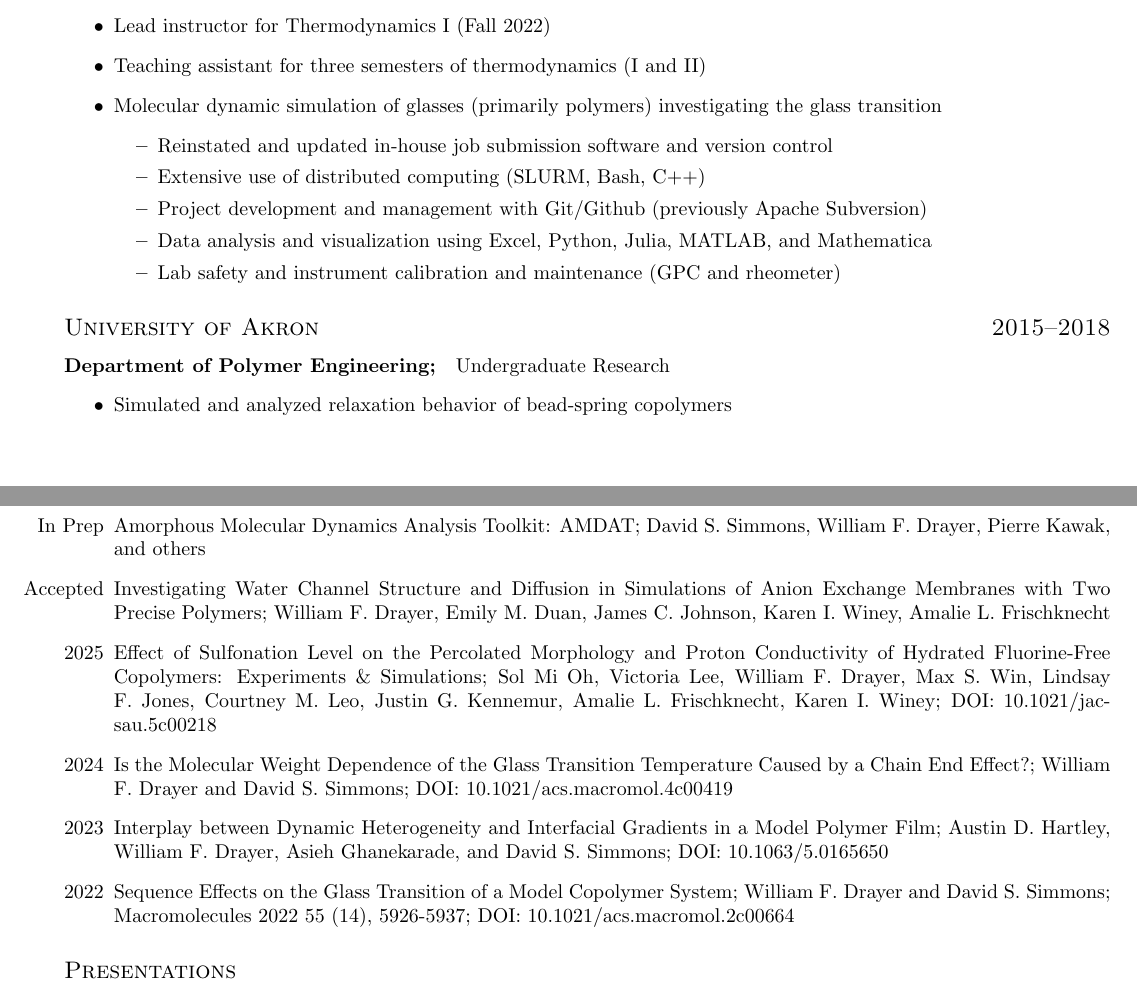
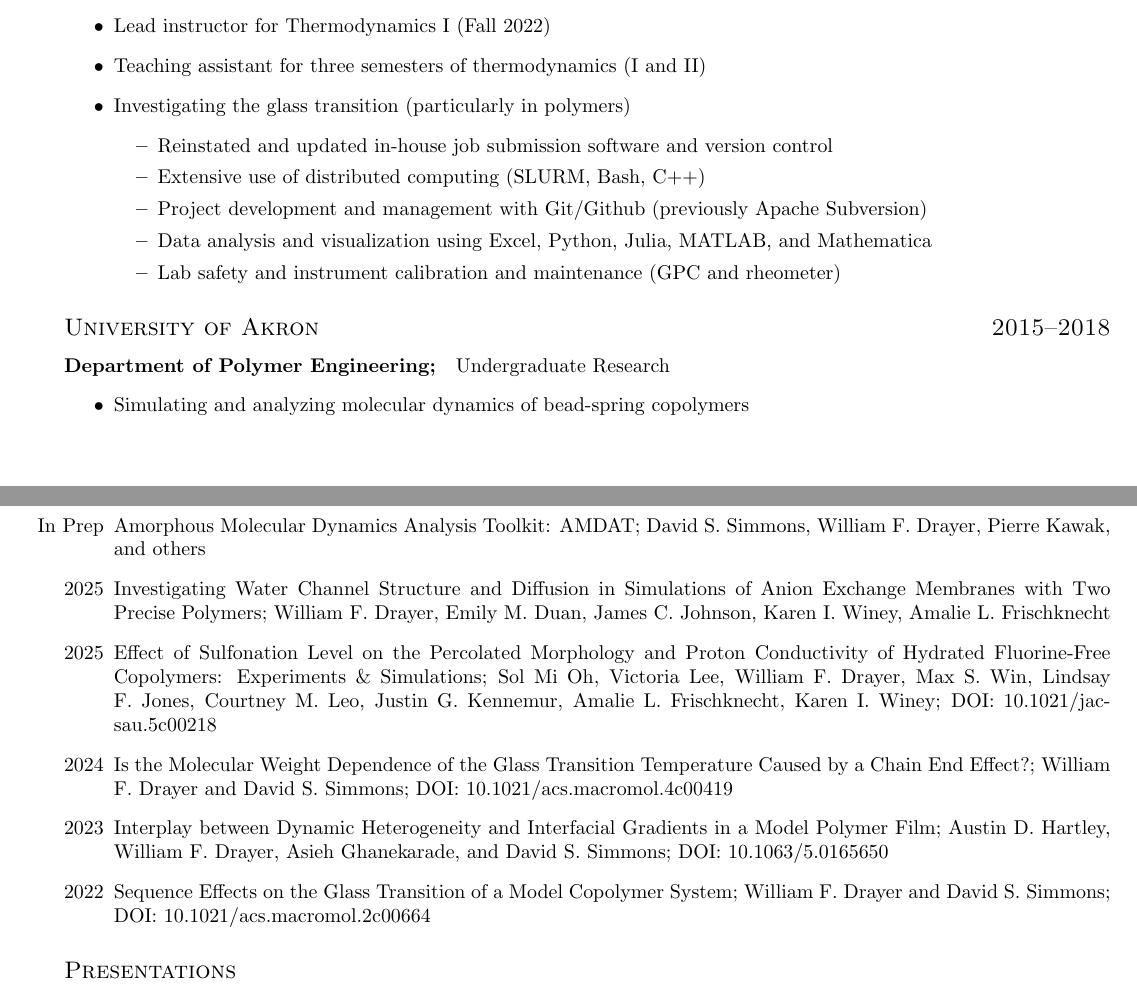
Before and after one commit to drayer587/wfd_cv, a LaTeX CV (main.tex): two parts of pages 1 and 2 of 3, joined at a grey line, cut so that both start at the same text. Compiled offline with pdfLaTeX.

Commit message:
minor update

```diff
--- a/main.tex
+++ b/main.tex
@@ -48,7 +48,7 @@ Teaching Associate; Research and Teaching Assistant
     \item Lead instructor for Thermodynamics I (Fall 2022)
     \item Teaching assistant for three semesters of thermodynamics (I and II)
     %; assistance with lecture, assignment, and examination preparation and evaluation, and occasional supplementary lectures.
-    \item Molecular dynamic simulation of glasses (primarily polymers) investigating the glass transition
+    \item Investigating the glass transition (particularly in polymers)
     \begin{itemize}
         \item Reinstated and updated in-house job submission software and version control
         \item Extensive use of distributed computing (SLURM, Bash, C++)
@@ -64,7 +64,7 @@ Teaching Associate; Research and Teaching Assistant
 \paragraph{Department of Polymer Engineering;}
 Undergraduate Research
 \begin{itemize}
-    \item Simulated and analyzed relaxation behavior of bead-spring co\-polymers
+    \item Simulating and analyzing molecular dynamics of bead-spring co\-polymers
 \end{itemize}
 
 \paragraph{Department of Corrosion Engineering;}
@@ -89,7 +89,7 @@ Research Assistant
 \begin{itemize}
     \item[In Prep] Amorphous Molecular Dynamics Analysis Toolkit: AMDAT;
     David S. Simmons, William F. Drayer, Pierre Kawak, and others
-    \item[Accepted] Investigating Water Channel Structure and Diffusion in Simulations of Anion Exchange Membranes with Two Precise Polymers;
+    \item[2025] Investigating Water Channel Structure and Diffusion in Simulations of Anion Exchange Membranes with Two Precise Polymers;
     William F. Drayer, Emily M. Duan, James C. Johnson, Karen I. Winey, Amalie L. Frischknecht
     %\item[In Prep] Evidence for Two Mechanisms for Molecular Weight Effects on the Glass Transition Temperature;
     %William F. Drayer and David S. Simmons
@@ -102,7 +102,9 @@ Research Assistant
     \item[2023] Interplay between Dynamic Heterogeneity and Inter\-facial Gradients in a Model Polymer Film;
     Austin D. Hartley, William F. Drayer, Asieh Ghanekarade, and David S. Simmons; DOI: 10.1063/5.0165650
     \item[2022] Sequence Effects on the Glass Transition of a Model Co\-polymer System;
-    William F. Drayer and David S. Simmons; Macromolecules 2022 55 (14), 5926-5937; DOI: 10.1021/acs.macromol.2c00664
+    William F. Drayer and David S. Simmons;
+    %Macromolecules 2022 55 (14), 5926-5937;
+    DOI: 10.1021/acs.macromol.2c00664
 \end{itemize}
 
 \datedsubsection{Presentations}{}
```
Also changed, not shown: wfd_cv.pdf, main.tex (5 more changed lines).
